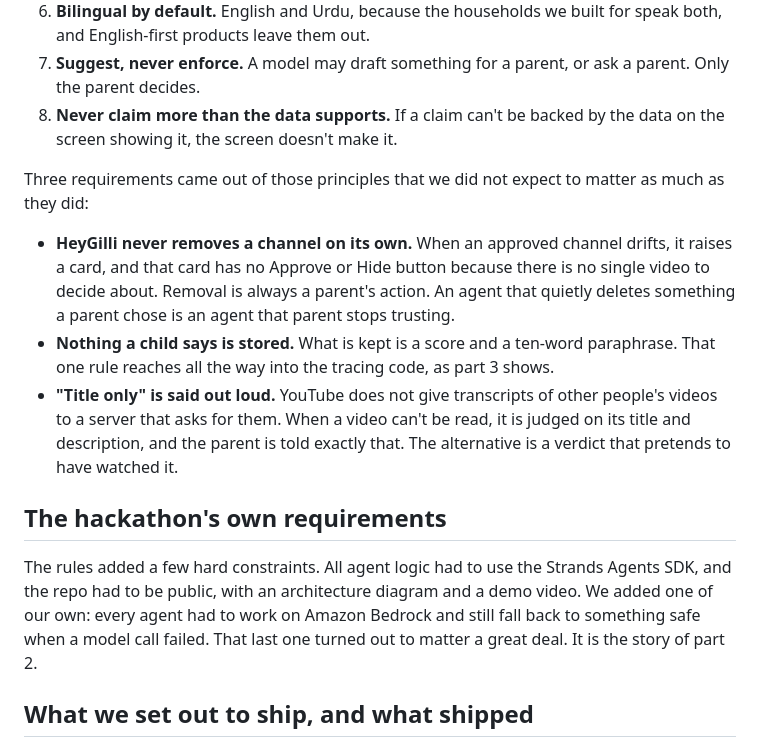
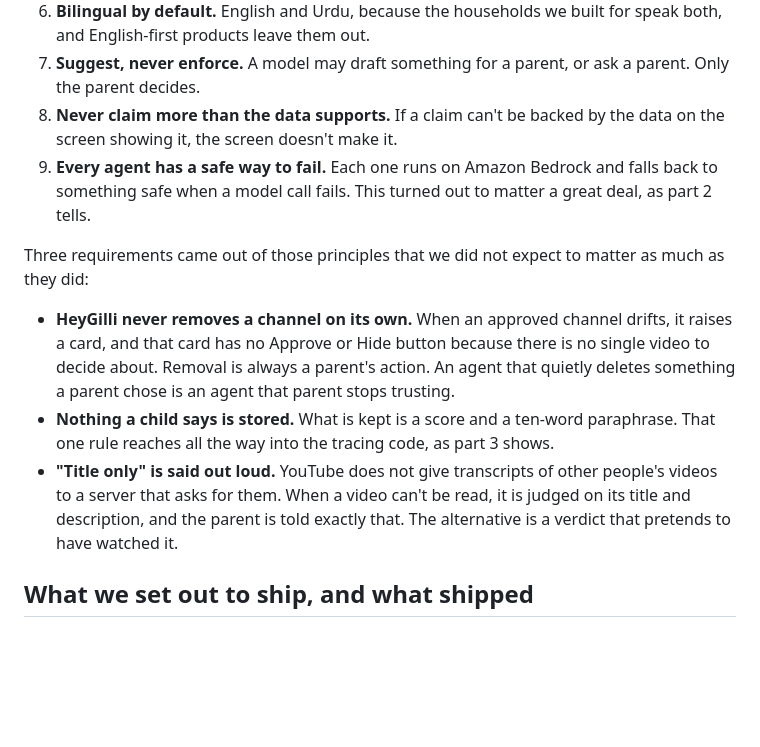
Before and after one commit to innovpk/heygilli, a Markdown page: docs/blog-1-concept.md, the part around the change. GitHub-like rendering; blank space fills up the shorter version.

Commit message:
Drop the hackathon rules from part 1 of the blog series
Readers want what was built, not the contest's checklist. The one
requirement worth keeping, a safe fallback for every agent, moves into
the list of principles.

Co-Authored-By: Claude Opus 5 <noreply@anthropic.com>

```diff
--- a/docs/blog-1-concept.md
+++ b/docs/blog-1-concept.md
@@ -42,16 +42,13 @@ Before any code, we wrote a spec with a list of product principles. These princi
 6. **Bilingual by default.** English and Urdu, because the households we built for speak both, and English-first products leave them out.
 7. **Suggest, never enforce.** A model may draft something for a parent, or ask a parent. Only the parent decides.
 8. **Never claim more than the data supports.** If a claim can't be backed by the data on the screen showing it, the screen doesn't make it.
+9. **Every agent has a safe way to fail.** Each one runs on Amazon Bedrock and falls back to something safe when a model call fails. This turned out to matter a great deal, as part 2 tells.
 
 Three requirements came out of those principles that we did not expect to matter as much as they did:
 
 - **HeyGilli never removes a channel on its own.** When an approved channel drifts, it raises a card, and that card has no Approve or Hide button because there is no single video to decide about. Removal is always a parent's action. An agent that quietly deletes something a parent chose is an agent that parent stops trusting.
 - **Nothing a child says is stored.** What is kept is a score and a ten-word paraphrase. That one rule reaches all the way into the tracing code, as part 3 shows.
 - **"Title only" is said out loud.** YouTube does not give transcripts of other people's videos to a server that asks for them. When a video can't be read, it is judged on its title and description, and the parent is told exactly that. The alternative is a verdict that pretends to have watched it.
-
-## The hackathon's own requirements
-
-The rules added a few hard constraints. All agent logic had to use the Strands Agents SDK, and the repo had to be public, with an architecture diagram and a demo video. We added one of our own: every agent had to work on Amazon Bedrock and still fall back to something safe when a model call failed. That last one turned out to matter a great deal. It is the story of part 2.
 
 ## What we set out to ship, and what shipped
 
```
